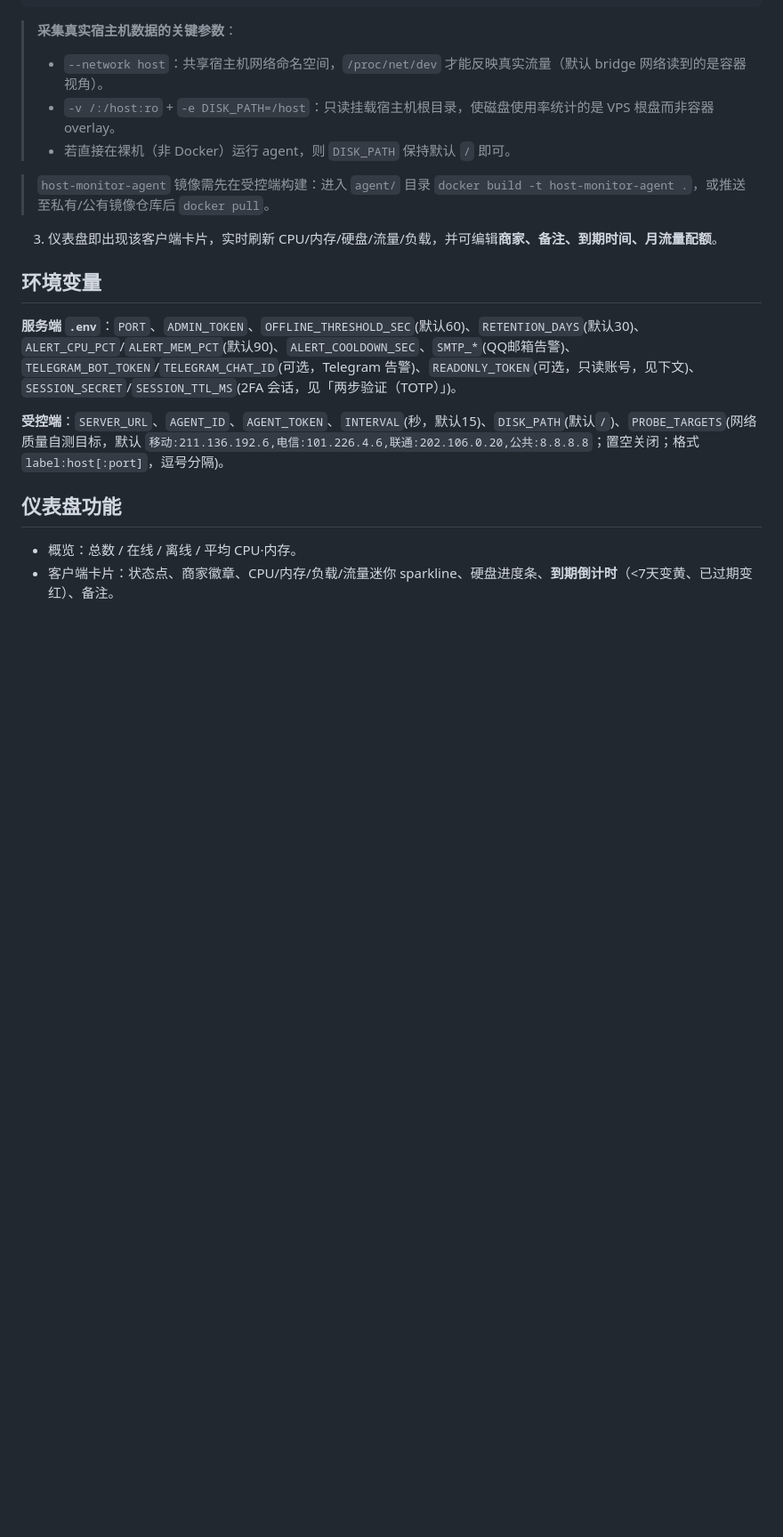
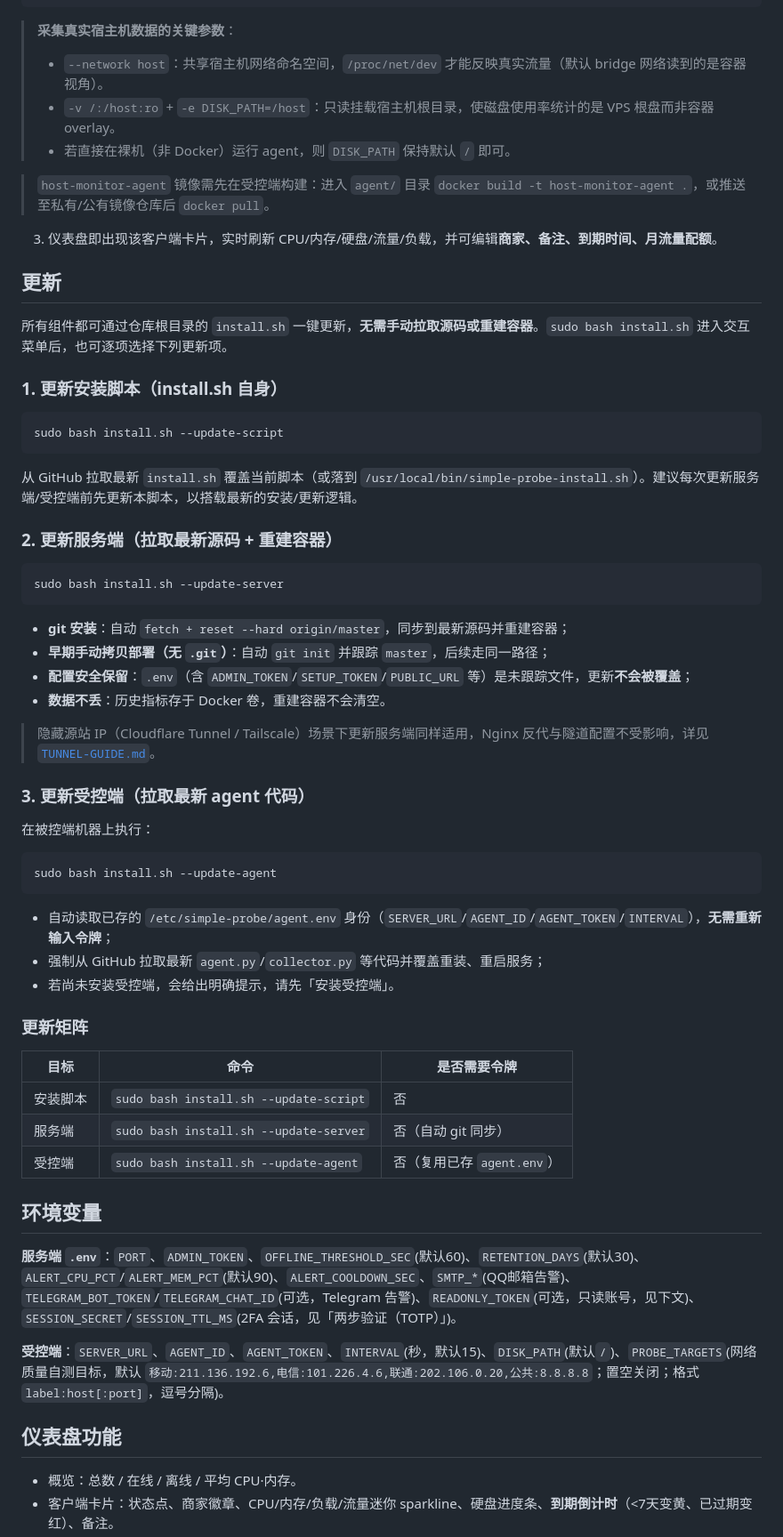
Before and after one commit to fengzone85/simple-probe, a Markdown page: README.md, the part around one of its changes. Shown at 89% size. Rendered like a GitHub page; blank space fills up the shorter version.

Commit message:
docs: 在 README 与 TUNNEL-GUIDE 补充一键更新说明
- README 新增「更新」章节：脚本/服务端/受控端三类一键更新命令、配置与数据保留说明、更新矩阵
- README 顶部一键部署处增加指向更新章节的引用
- TUNNEL-GUIDE 末尾补充「更新服务端不影响隧道」提示

````diff
--- a/README.md
+++ b/README.md
@@ -362,6 +362,51 @@ docker run -d --name monitor-agent --restart unless-stopped \
 
 3. 仪表盘即出现该客户端卡片，实时刷新 CPU/内存/硬盘/流量/负载，并可编辑**商家、备注、到期时间、月流量配额**。
 
+## 更新
+
+所有组件都可通过仓库根目录的 `install.sh` 一键更新，**无需手动拉取源码或重建容器**。`sudo bash install.sh` 进入交互菜单后，也可逐项选择下列更新项。
+
+### 1. 更新安装脚本（install.sh 自身）
+
+```bash
+sudo bash install.sh --update-script
+```
+
+从 GitHub 拉取最新 `install.sh` 覆盖当前脚本（或落到 `/usr/local/bin/simple-probe-install.sh`）。建议每次更新服务端/受控端前先更新本脚本，以搭载最新的安装/更新逻辑。
+
+### 2. 更新服务端（拉取最新源码 + 重建容器）
+
+```bash
+sudo bash install.sh --update-server
+```
+
+- **git 安装**：自动 `fetch + reset --hard origin/master`，同步到最新源码并重建容器；
+- **早期手动拷贝部署（无 `.git`）**：自动 `git init` 并跟踪 `master`，后续走同一路径；
+- **配置安全保留**：`.env`（含 `ADMIN_TOKEN`/`SETUP_TOKEN`/`PUBLIC_URL` 等）是未跟踪文件，更新**不会被覆盖**；
+- **数据不丢**：历史指标存于 Docker 卷，重建容器不会清空。
+
+> 隐藏源站 IP（Cloudflare Tunnel / Tailscale）场景下更新服务端同样适用，Nginx 反代与隧道配置不受影响，详见 [`TUNNEL-GUIDE.md`](TUNNEL-GUIDE.md)。
+
+### 3. 更新受控端（拉取最新 agent 代码）
+
+在被控端机器上执行：
+
+```bash
+sudo bash install.sh --update-agent
+```
+
+- 自动读取已存的 `/etc/simple-probe/agent.env` 身份（`SERVER_URL`/`AGENT_ID`/`AGENT_TOKEN`/`INTERVAL`），**无需重新输入令牌**；
+- 强制从 GitHub 拉取最新 `agent.py`/`collector.py` 等代码并覆盖重装、重启服务；
+- 若尚未安装受控端，会给出明确提示，请先「安装受控端」。
+
+### 更新矩阵
+
+| 目标 | 命令 | 是否需要令牌 |
+|------|------|------------|
+| 安装脚本 | `sudo bash install.sh --update-script` | 否 |
+| 服务端 | `sudo bash install.sh --update-server` | 否（自动 git 同步） |
+| 受控端 | `sudo bash install.sh --update-agent` | 否（复用已存 `agent.env`） |
+
 ## 环境变量
 
 **服务端 `.env`**：`PORT`、`ADMIN_TOKEN`、`OFFLINE_THRESHOLD_SEC`(默认60)、`RETENTION_DAYS`(默认30)、`ALERT_CPU_PCT`/`ALERT_MEM_PCT`(默认90)、`ALERT_COOLDOWN_SEC`、`SMTP_*`(QQ邮箱告警)、`TELEGRAM_BOT_TOKEN`/`TELEGRAM_CHAT_ID`(可选，Telegram 告警)、`READONLY_TOKEN`(可选，只读账号，见下文)、`SESSION_SECRET`/`SESSION_TTL_MS`(2FA 会话，见「两步验证（TOTP）」)。
````
Also changed, not shown: other parts of README.md (+1 -1 lines), TUNNEL-GUIDE.md (+6 -0 lines).
